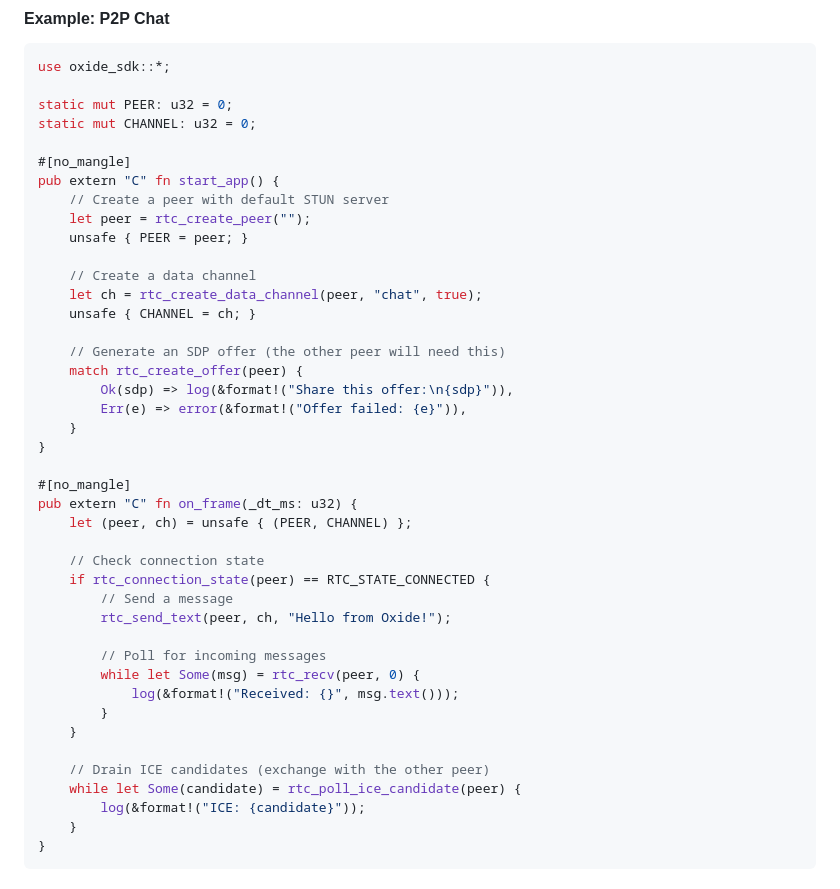
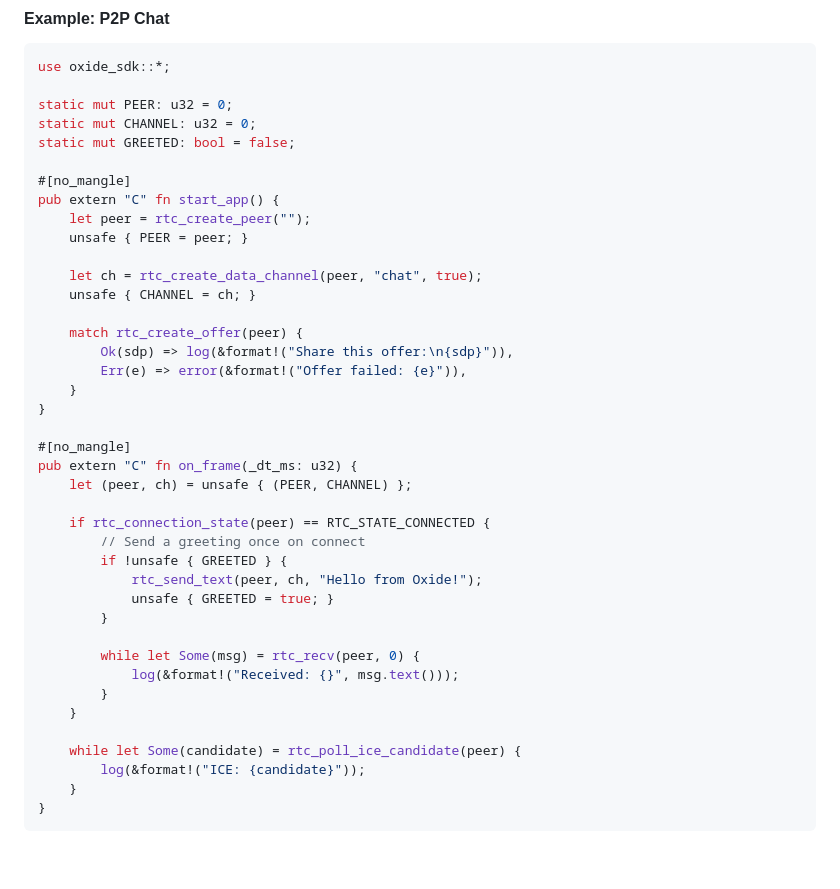
Before and after one commit to niklabh/oxide, a Markdown page: DOCS.md, the part around the change. Rendered like a GitHub page; blank space fills up the shorter version.

Commit message:
fix: gate rtc_send_text in docs example with one-shot flag
The sample code called rtc_send_text every frame while connected,
flooding the data channel. Add a GREETED flag so the greeting is
sent exactly once after the connection is established.

Made-with: Cursor

```diff
--- a/DOCS.md
+++ b/DOCS.md
@@ -537,18 +537,16 @@ use oxide_sdk::*;
 
 static mut PEER: u32 = 0;
 static mut CHANNEL: u32 = 0;
+static mut GREETED: bool = false;
 
 #[no_mangle]
 pub extern "C" fn start_app() {
-    // Create a peer with default STUN server
     let peer = rtc_create_peer("");
     unsafe { PEER = peer; }
 
-    // Create a data channel
     let ch = rtc_create_data_channel(peer, "chat", true);
     unsafe { CHANNEL = ch; }
 
-    // Generate an SDP offer (the other peer will need this)
     match rtc_create_offer(peer) {
         Ok(sdp) => log(&format!("Share this offer:\n{sdp}")),
         Err(e) => error(&format!("Offer failed: {e}")),
@@ -559,18 +557,18 @@ pub extern "C" fn start_app() {
 pub extern "C" fn on_frame(_dt_ms: u32) {
     let (peer, ch) = unsafe { (PEER, CHANNEL) };
 
-    // Check connection state
     if rtc_connection_state(peer) == RTC_STATE_CONNECTED {
-        // Send a message
-        rtc_send_text(peer, ch, "Hello from Oxide!");
+        // Send a greeting once on connect
+        if !unsafe { GREETED } {
+            rtc_send_text(peer, ch, "Hello from Oxide!");
+            unsafe { GREETED = true; }
+        }
 
-        // Poll for incoming messages
         while let Some(msg) = rtc_recv(peer, 0) {
             log(&format!("Received: {}", msg.text()));
         }
     }
 
-    // Drain ICE candidates (exchange with the other peer)
     while let Some(candidate) = rtc_poll_ice_candidate(peer) {
         log(&format!("ICE: {candidate}"));
     }
```
